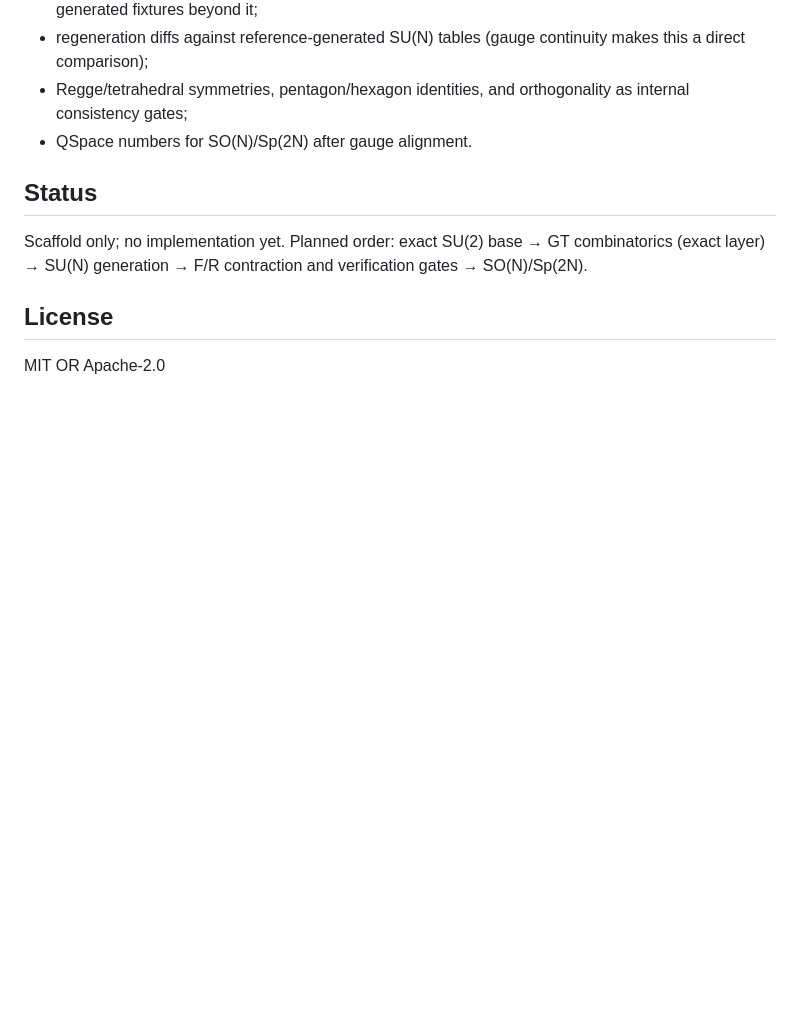
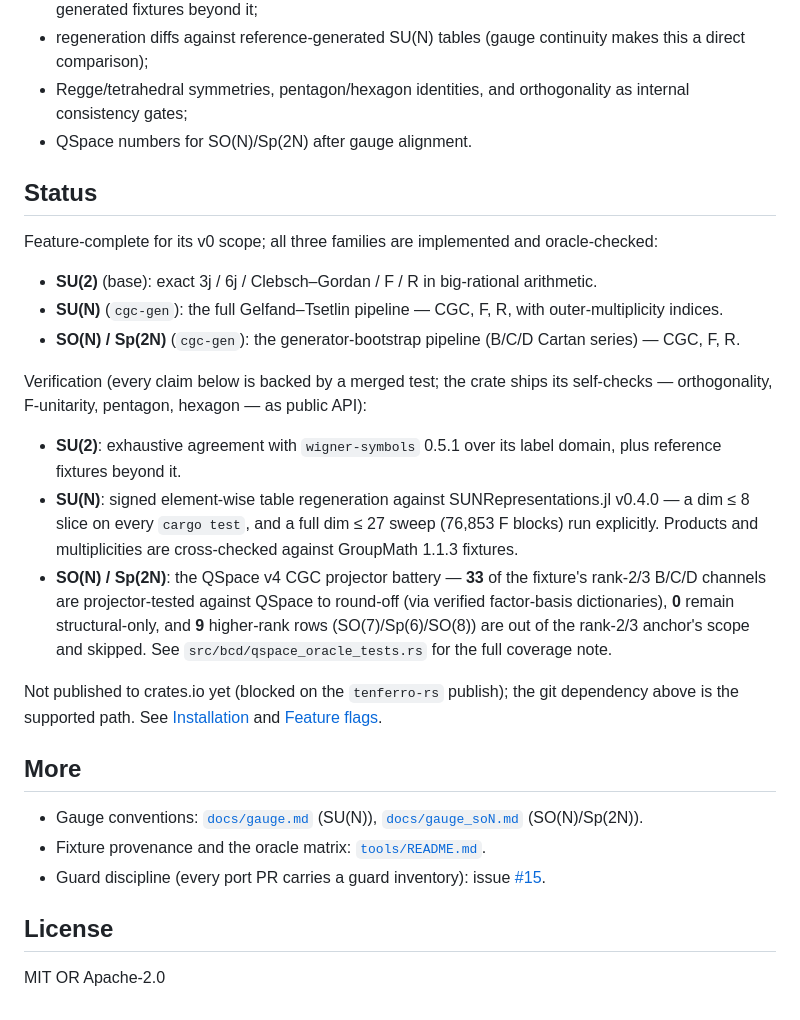
Before and after one commit to Ryo-wtnb11/racah, a Markdown page: README.md, the part around one of its changes. Rendered like a GitHub page; blank space fills up the shorter version.

```diff
--- a/README.md
+++ b/README.md
@@ -165,9 +241,43 @@ Oracles are independent of the code under test:
 
 ## Status
 
-Scaffold only; no implementation yet. Planned order: exact SU(2) base →
-GT combinatorics (exact layer) → SU(N) generation → F/R contraction and
-verification gates → SO(N)/Sp(2N).
+Feature-complete for its v0 scope; all three families are implemented and
+oracle-checked:
+
+- **SU(2)** (base): exact 3j / 6j / Clebsch–Gordan / F / R in big-rational
+  arithmetic.
+- **SU(N)** (`cgc-gen`): the full Gelfand–Tsetlin pipeline — CGC, F, R, with
+  outer-multiplicity indices.
+- **SO(N) / Sp(2N)** (`cgc-gen`): the generator-bootstrap pipeline (B/C/D
+  Cartan series) — CGC, F, R.
+
+Verification (every claim below is backed by a merged test; the crate ships its
+self-checks — orthogonality, F-unitarity, pentagon, hexagon — as public API):
+
+- **SU(2)**: exhaustive agreement with `wigner-symbols` 0.5.1 over its label
+  domain, plus reference fixtures beyond it.
+- **SU(N)**: signed element-wise table regeneration against
+  SUNRepresentations.jl v0.4.0 — a dim ≤ 8 slice on every `cargo test`, and a
+  full dim ≤ 27 sweep (76,853 F blocks) run explicitly. Products and
+  multiplicities are cross-checked against GroupMath 1.1.3 fixtures.
+- **SO(N) / Sp(2N)**: the QSpace v4 CGC projector battery — **33** of the
+  fixture's rank-2/3 B/C/D channels are projector-tested against QSpace to
+  round-off (via verified factor-basis dictionaries), **0** remain
+  structural-only, and **9** higher-rank rows (SO(7)/Sp(6)/SO(8)) are out of the
+  rank-2/3 anchor's scope and skipped. See
+  `src/bcd/qspace_oracle_tests.rs` for the full coverage note.
+
+Not published to crates.io yet (blocked on the `tenferro-rs` publish); the git
+dependency above is the supported path. See [Installation](#installation) and
+[Feature flags](#feature-flags).
+
+## More
+
+- Gauge conventions: [`docs/gauge.md`](docs/gauge.md) (SU(N)),
+  [`docs/gauge_soN.md`](docs/gauge_soN.md) (SO(N)/Sp(2N)).
+- Fixture provenance and the oracle matrix: [`tools/README.md`](tools/README.md).
+- Guard discipline (every port PR carries a guard inventory): issue
+  [#15](https://github.com/Ryo-wtnb11/racah/issues/15).
 
 ## License
 
```
Also changed, not shown: other parts of README.md (+76 -0 lines).
